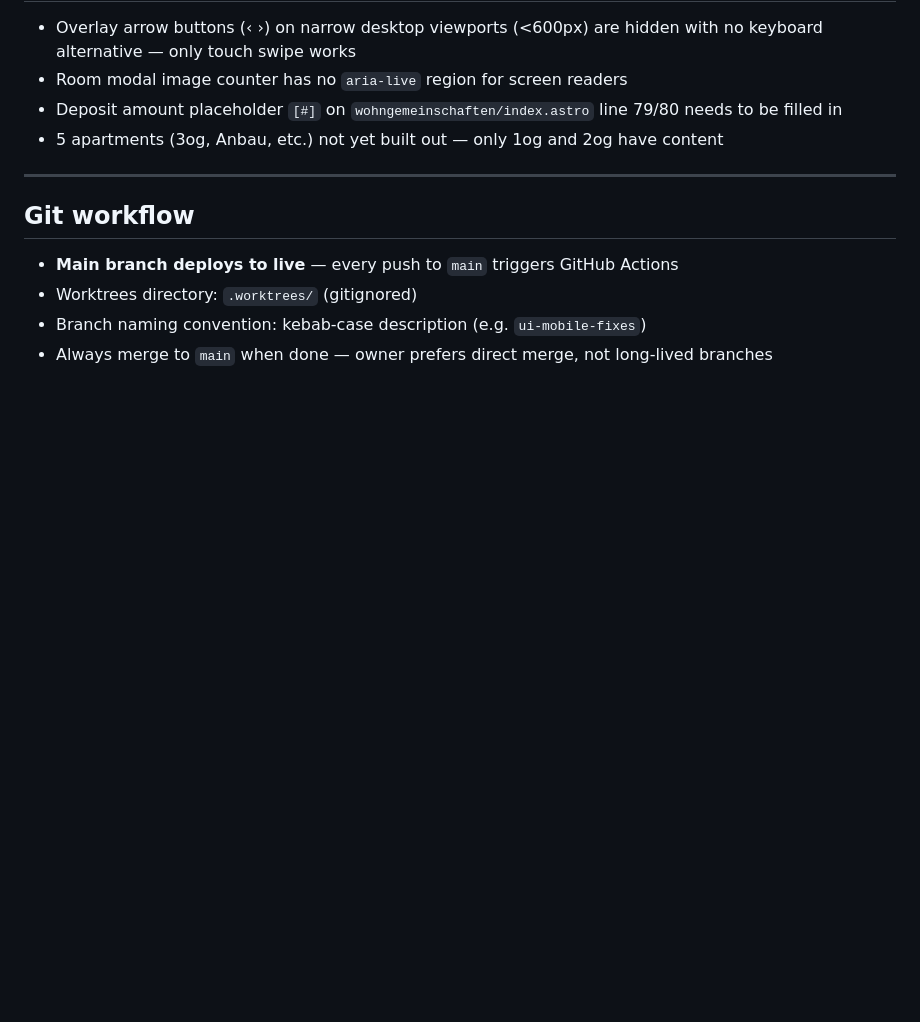
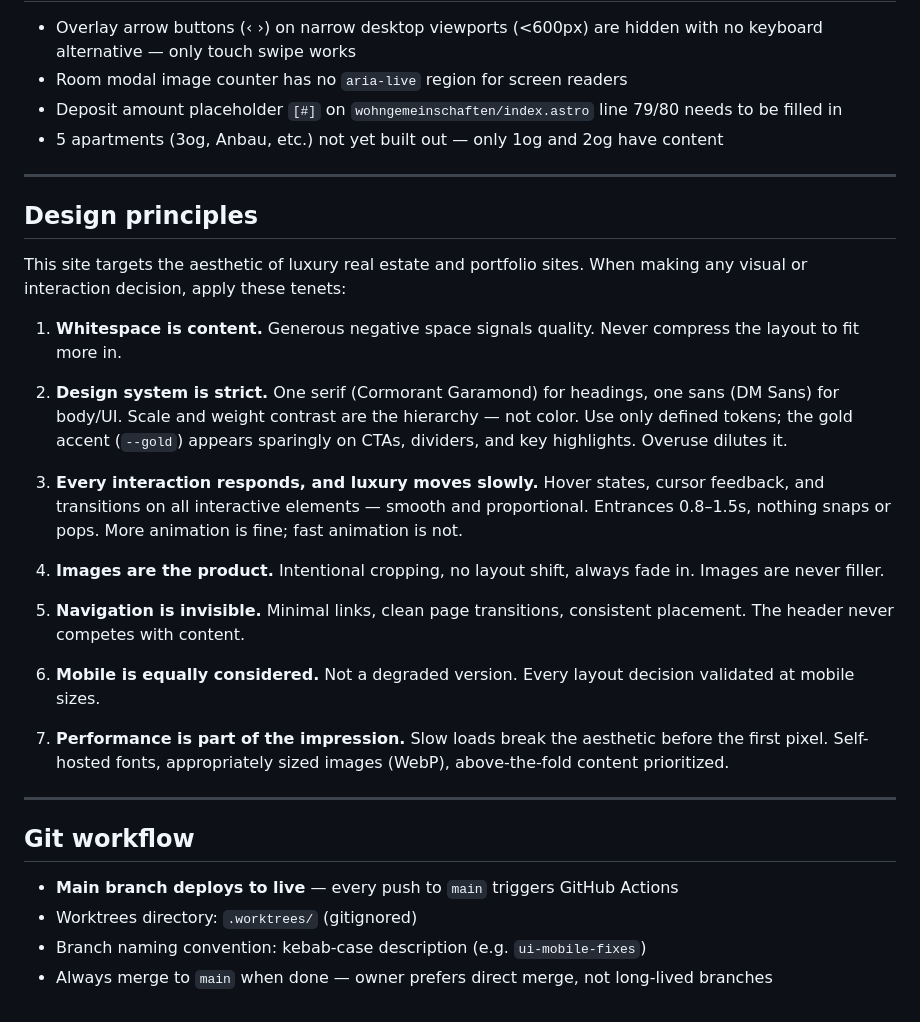
Before and after one commit to NathalieMH/hobb-site, a Markdown page: CLAUDE.md, the part around the change. Rendered like a GitHub page; blank space fills up the shorter version.

Commit message:
docs: add luxury design principles to CLAUDE.md

```diff
--- a/CLAUDE.md
+++ b/CLAUDE.md
@@ -143,6 +143,26 @@ To add a room:
 
 ---
 
+## Design principles
+
+This site targets the aesthetic of luxury real estate and portfolio sites. When making any visual or interaction decision, apply these tenets:
+
+1. **Whitespace is content.** Generous negative space signals quality. Never compress the layout to fit more in.
+
+2. **Design system is strict.** One serif (Cormorant Garamond) for headings, one sans (DM Sans) for body/UI. Scale and weight contrast are the hierarchy — not color. Use only defined tokens; the gold accent (`--gold`) appears sparingly on CTAs, dividers, and key highlights. Overuse dilutes it.
+
+3. **Every interaction responds, and luxury moves slowly.** Hover states, cursor feedback, and transitions on all interactive elements — smooth and proportional. Entrances 0.8–1.5s, nothing snaps or pops. More animation is fine; fast animation is not.
+
+4. **Images are the product.** Intentional cropping, no layout shift, always fade in. Images are never filler.
+
+5. **Navigation is invisible.** Minimal links, clean page transitions, consistent placement. The header never competes with content.
+
+6. **Mobile is equally considered.** Not a degraded version. Every layout decision validated at mobile sizes.
+
+7. **Performance is part of the impression.** Slow loads break the aesthetic before the first pixel. Self-hosted fonts, appropriately sized images (WebP), above-the-fold content prioritized.
+
+---
+
 ## Git workflow
 
 - **Main branch deploys to live** — every push to `main` triggers GitHub Actions
```
